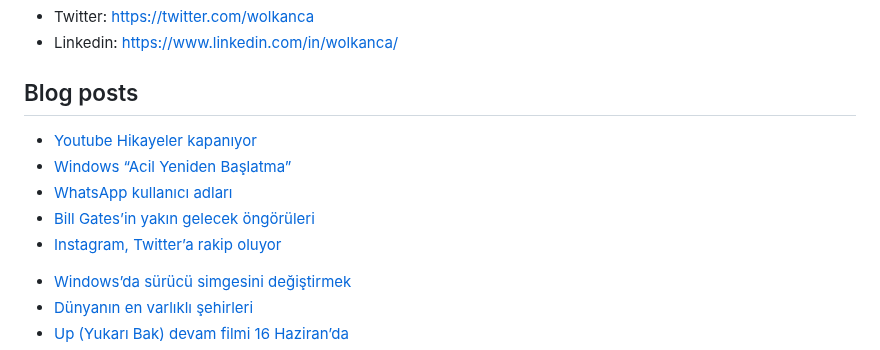
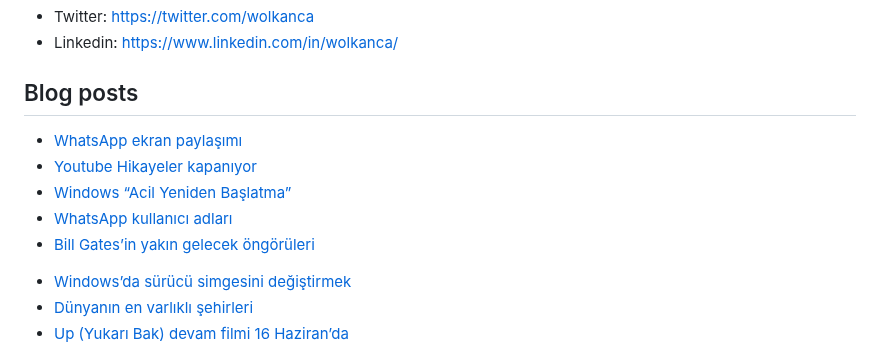
Before and after one commit to wolkanca/volkanyilmaz, a Markdown page: README.md, the part around the change. GitHub-like rendering.

Commit message:
Updated with the latest blog posts

```diff
--- a/README.md
+++ b/README.md
@@ -11,11 +11,11 @@ Cloudflare Pages. Test. Volkan. https://volkan.pages.dev/
 
 ## Blog posts
 <!-- BLOG-POST-LIST:START -->
+- [WhatsApp ekran paylaşımı](https://wolkanca.com/whatsapp-ekran-paylasimi/)
 - [Youtube Hikayeler kapanıyor](https://wolkanca.com/youtube-hikayeler-kapaniyor/)
 - [Windows “Acil Yeniden Başlatma”](https://wolkanca.com/windows-acil-yeniden-baslatma/)
 - [WhatsApp kullanıcı adları](https://wolkanca.com/whatsapp-kullanici-adlari/)
 - [Bill Gates’in yakın gelecek öngörüleri](https://wolkanca.com/bill-gatesin-yakin-gelecek-ongoruleri/)
-- [Instagram, Twitter’a rakip oluyor](https://wolkanca.com/instagram-twittera-rakip-oluyor/)
 <!-- BLOG-POST-LIST:END -->
 
 
```
